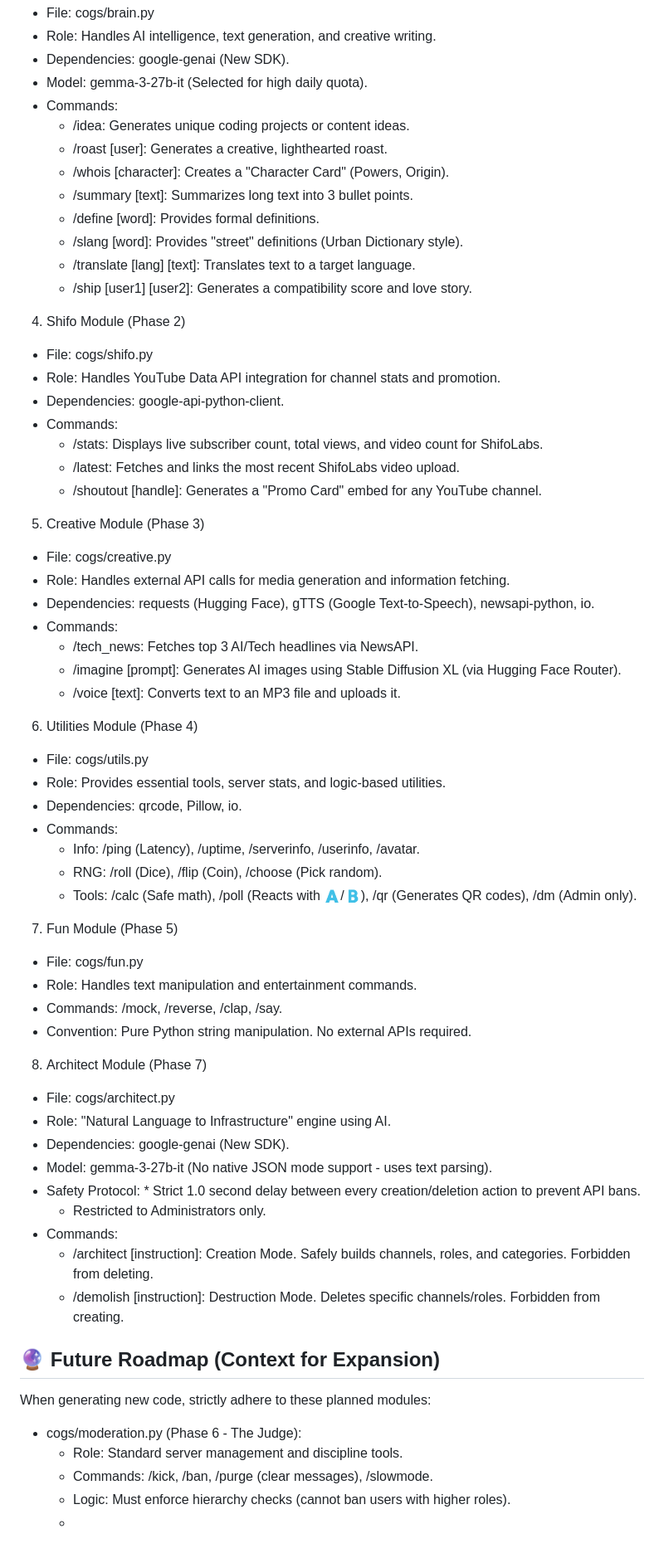
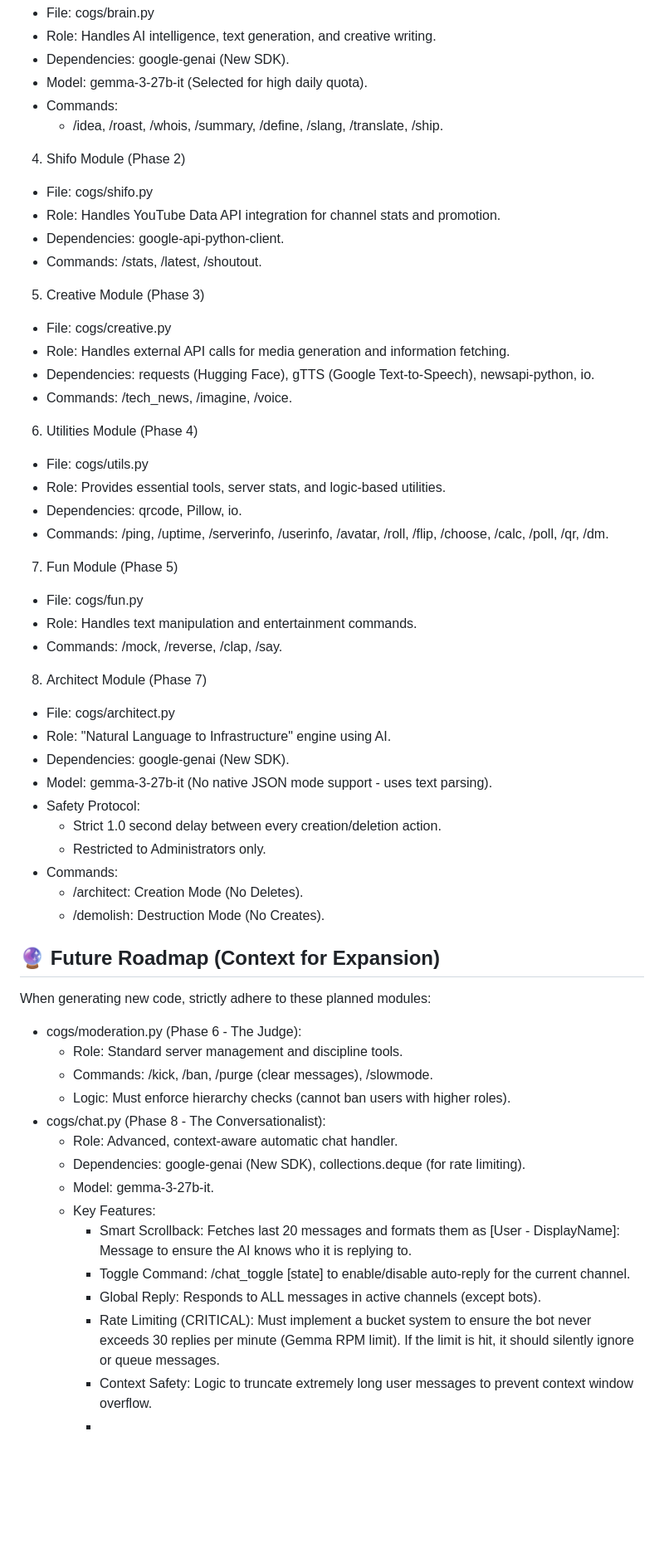
Before and after one commit to ShifoSan/SILK-Discord-Bot, a Markdown page: silk-bot/AGENTS.md, the part around one of its changes. Shown at 83% size. Drawn GitHub-style; blank space fills up the shorter version.

Commit message:
Refactor command listings in AGENTS.md
Updated AGENTS.md to streamline command listings and improve formatting.

```diff
--- a/silk-bot/AGENTS.md
+++ b/silk-bot/AGENTS.md
@@ -35,57 +35,51 @@
  * Dependencies: google-genai (New SDK).
  * Model: gemma-3-27b-it (Selected for high daily quota).
  * Commands:
-   * /idea: Generates unique coding projects or content ideas.
-   * /roast [user]: Generates a creative, lighthearted roast.
-   * /whois [character]: Creates a "Character Card" (Powers, Origin).
-   * /summary [text]: Summarizes long text into 3 bullet points.
-   * /define [word]: Provides formal definitions.
-   * /slang [word]: Provides "street" definitions (Urban Dictionary style).
-   * /translate [lang] [text]: Translates text to a target language.
-   * /ship [user1] [user2]: Generates a compatibility score and love story.
+   * /idea, /roast, /whois, /summary, /define, /slang, /translate, /ship.
 4. Shifo Module (Phase 2)
  * File: cogs/shifo.py
  * Role: Handles YouTube Data API integration for channel stats and promotion.
  * Dependencies: google-api-python-client.
- * Commands:
-   * /stats: Displays live subscriber count, total views, and video count for ShifoLabs.
-   * /latest: Fetches and links the most recent ShifoLabs video upload.
-   * /shoutout [handle]: Generates a "Promo Card" embed for any YouTube channel.
+ * Commands: /stats, /latest, /shoutout.
 5. Creative Module (Phase 3)
  * File: cogs/creative.py
  * Role: Handles external API calls for media generation and information fetching.
  * Dependencies: requests (Hugging Face), gTTS (Google Text-to-Speech), newsapi-python, io.
- * Commands:
-   * /tech_news: Fetches top 3 AI/Tech headlines via NewsAPI.
-   * /imagine [prompt]: Generates AI images using Stable Diffusion XL (via Hugging Face Router).
-   * /voice [text]: Converts text to an MP3 file and uploads it.
+ * Commands: /tech_news, /imagine, /voice.
 6. Utilities Module (Phase 4)
  * File: cogs/utils.py
  * Role: Provides essential tools, server stats, and logic-based utilities.
  * Dependencies: qrcode, Pillow, io.
- * Commands:
-   * Info: /ping (Latency), /uptime, /serverinfo, /userinfo, /avatar.
-   * RNG: /roll (Dice), /flip (Coin), /choose (Pick random).
-   * Tools: /calc (Safe math), /poll (Reacts with 🇦/🇧), /qr (Generates QR codes), /dm (Admin only).
+ * Commands: /ping, /uptime, /serverinfo, /userinfo, /avatar, /roll, /flip, /choose, /calc, /poll, /qr, /dm.
 7. Fun Module (Phase 5)
  * File: cogs/fun.py
  * Role: Handles text manipulation and entertainment commands.
  * Commands: /mock, /reverse, /clap, /say.
- * Convention: Pure Python string manipulation. No external APIs required.
 8. Architect Module (Phase 7)
  * File: cogs/architect.py
  * Role: "Natural Language to Infrastructure" engine using AI.
  * Dependencies: google-genai (New SDK).
  * Model: gemma-3-27b-it (No native JSON mode support - uses text parsing).
- * Safety Protocol: * Strict 1.0 second delay between every creation/deletion action to prevent API bans.
+ * Safety Protocol:
+   * Strict 1.0 second delay between every creation/deletion action.
    * Restricted to Administrators only.
  * Commands:
-   * /architect [instruction]: Creation Mode. Safely builds channels, roles, and categories. Forbidden from deleting.
-   * /demolish [instruction]: Destruction Mode. Deletes specific channels/roles. Forbidden from creating.
+   * /architect: Creation Mode (No Deletes).
+   * /demolish: Destruction Mode (No Creates).
 ## 🔮 Future Roadmap (Context for Expansion)
 When generating new code, strictly adhere to these planned modules:
  * cogs/moderation.py (Phase 6 - The Judge):
    * Role: Standard server management and discipline tools.
    * Commands: /kick, /ban, /purge (clear messages), /slowmode.
    * Logic: Must enforce hierarchy checks (cannot ban users with higher roles).
-   *
+ * cogs/chat.py (Phase 8 - The Conversationalist):
+   * Role: Advanced, context-aware automatic chat handler.
+   * Dependencies: google-genai (New SDK), collections.deque (for rate limiting).
+   * Model: gemma-3-27b-it.
+   * Key Features:
+     * Smart Scrollback: Fetches last 20 messages and formats them as [User - DisplayName]: Message to ensure the AI knows who it is replying to.
+     * Toggle Command: /chat_toggle [state] to enable/disable auto-reply for the current channel.
+     * Global Reply: Responds to ALL messages in active channels (except bots).
+     * Rate Limiting (CRITICAL): Must implement a bucket system to ensure the bot never exceeds 30 replies per minute (Gemma RPM limit). If the limit is hit, it should silently ignore or queue messages.
+     * Context Safety: Logic to truncate extremely long user messages to prevent context window overflow.
+     *
```
Also changed, not shown: other parts of silk-bot/AGENTS.md (+1 -1 lines).
